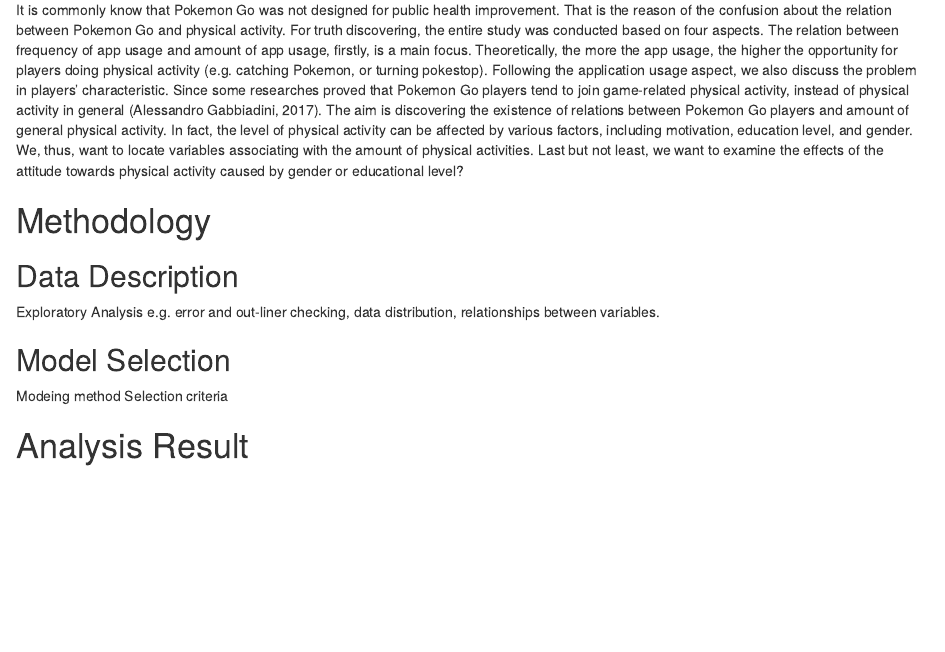
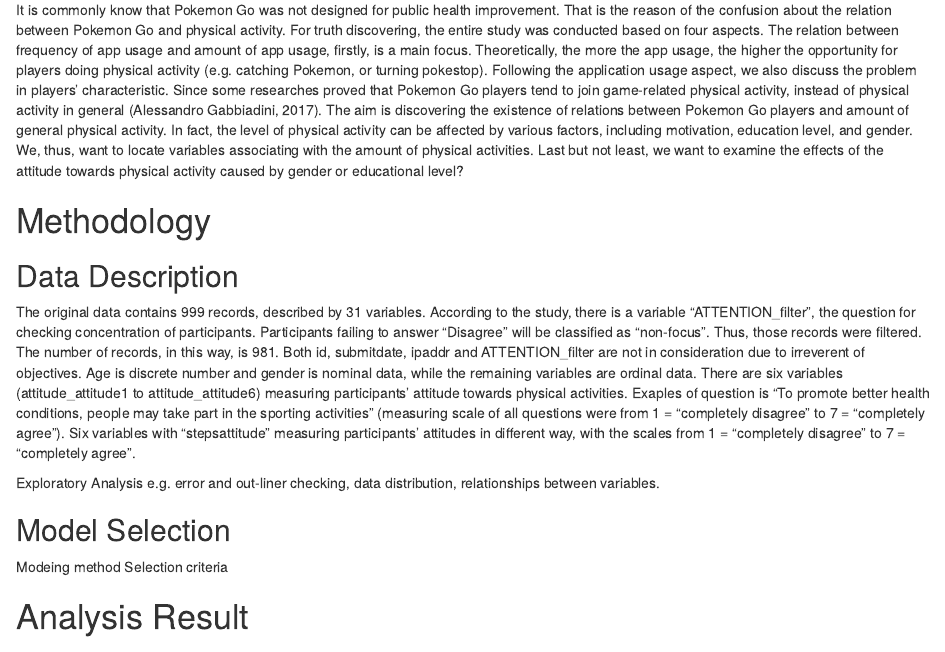
Before and after one commit to StevenKwok1984/StatProject_2020-21, an R Markdown document (Statistical Project_2640948k.Rmd): the page in a window 1100 px wide, from 840 px down. Rendered offline with R 4.5, knitr and Pandoc, with nearby package versions; drawn as R Markdown's standard HTML page in place of the format the file asks for.

Commit message:
Report
"Research objectives" was finished, Starting "Data Description"

```diff
--- a/Statistical Project_2640948k.Rmd
+++ b/Statistical Project_2640948k.Rmd
@@ -39,6 +39,9 @@
 
 ## Data Description
 
+The original data contains 999 records, described by 31 variables. According to the study, there is a variable "ATTENTION_filter", the question for checking concentration of participants. Participants failing to answer "Disagree" will be classified as "non-focus". Thus, those records were filtered. The number of records, in this way, is 981. Both id, submitdate, ipaddr and ATTENTION_filter are not in consideration due to irreverent of objectives. Age is discrete number and gender is nominal data, while the remaining variables are ordinal data. There are six variables (attitude_attitude1 to attitude_attitude6) measuring participants' attitude towards physical activities. Exaples of question is "To promote better health conditions, people may take part in the sporting activities" (measuring scale of all questions were from 1 = "completely disagree" to 7 = "completely agree"). Six variables with "stepsattitude" measuring participants' attitudes in different way, with the scales from 1 = "completely disagree" to 7 = "completely agree".
+
+
 Exploratory Analysis
 e.g. error and out-liner checking, data distribution, relationships between variables.
 
```
Also changed, not shown: 1 other file.
